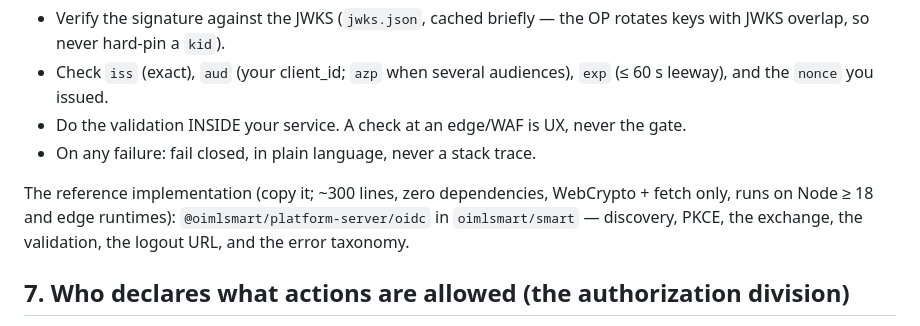
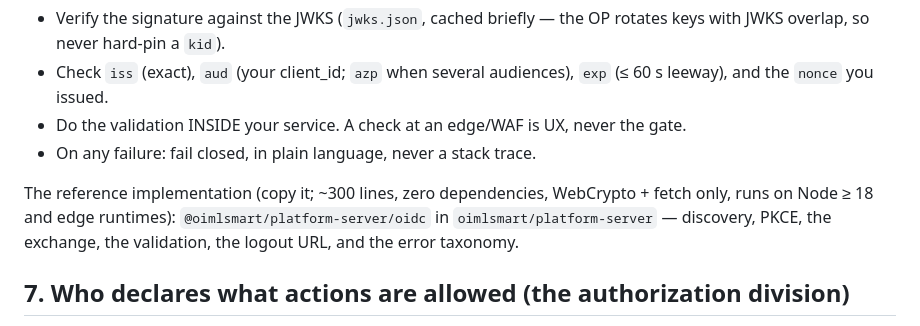
Before and after one commit to oimlsmart/identity, a Markdown page: docs/integration/identity-service.md, the part around the change. Rendered like a GitHub page.

```diff
--- a/docs/integration/identity-service.md
+++ b/docs/integration/identity-service.md
@@ -235,7 +235,7 @@ what actually happened.
 
 The reference implementation (copy it; ~300 lines, zero dependencies,
 WebCrypto + fetch only, runs on Node ≥ 18 and edge runtimes):
-`@oimlsmart/platform-server/oidc` in `oimlsmart/smart` — discovery, PKCE,
+`@oimlsmart/platform-server/oidc` in `oimlsmart/platform-server` — discovery, PKCE,
 the exchange, the validation, the logout URL, and the error taxonomy.
 
 ## 7. Who declares what actions are allowed (the authorization division)
```
Also changed, not shown: docs/deployment/identity-operations.md (+5 -3 lines).
